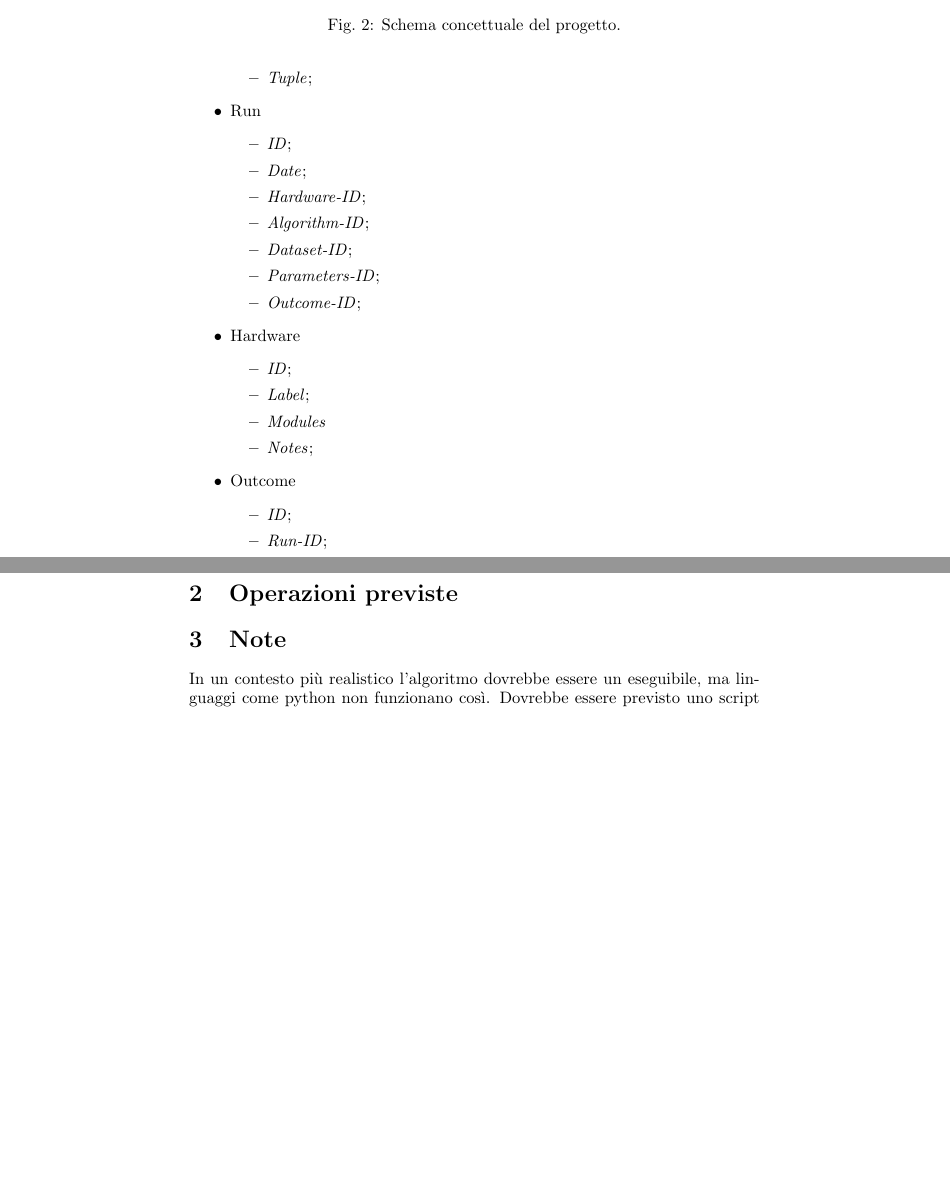
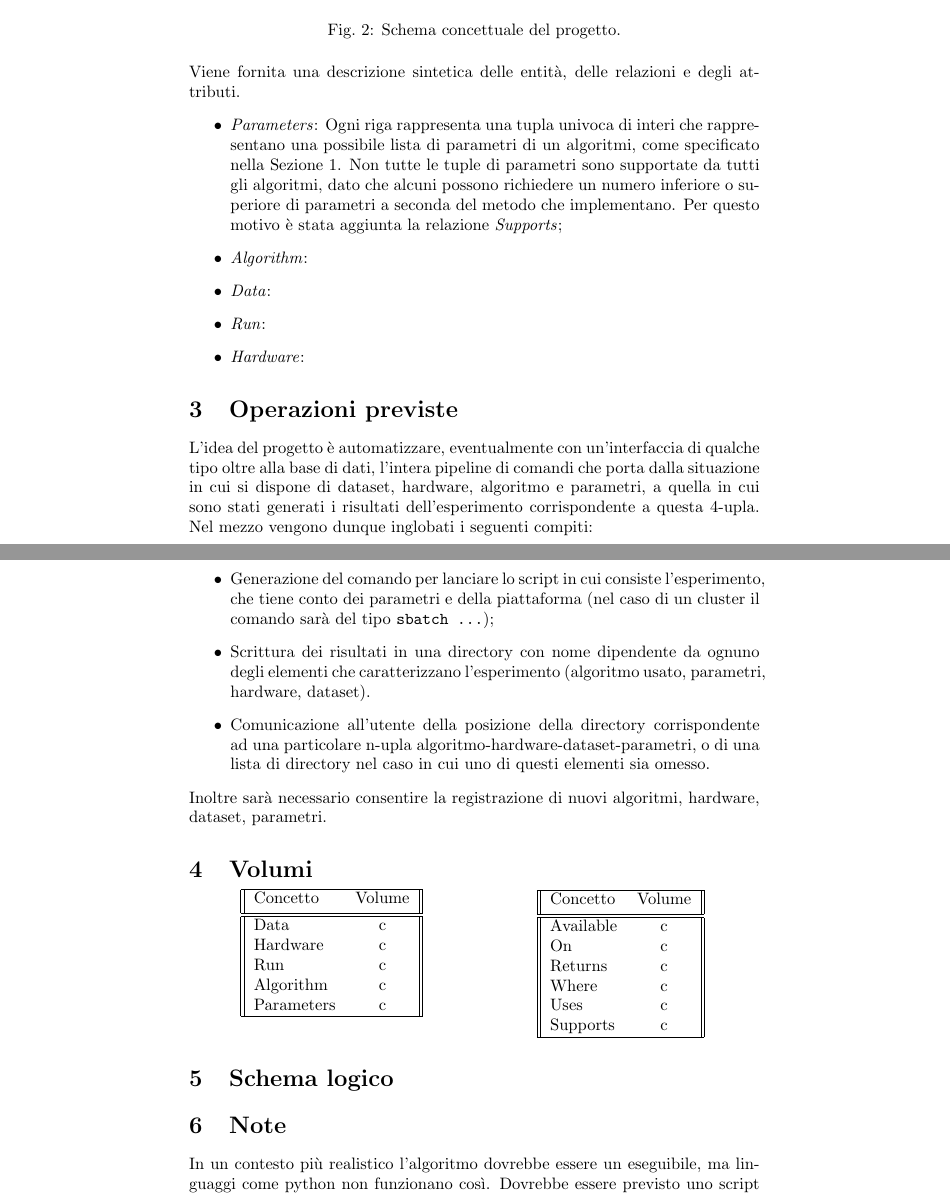
Before and after one commit to fAndreuzzi/BDD, a LaTeX document (descrizione.tex): two parts of pages 2 and 3 of 3, joined at a grey line, cut so that both start at the same text, the shorter picture padded with empty space. Compiled offline with pdfLaTeX.

Commit message:
scheletro

```diff
--- a/descrizione.tex
+++ b/descrizione.tex
@@ -1,6 +1,7 @@
 \documentclass{article}
 \usepackage{graphicx,wrapfig,lipsum}
 \usepackage[utf8]{inputenc}
+\usepackage{float}
 
 \title{Progettazione di una base di dati per esperimenti scientifici}
 \author{Francesco Andreuzzi - IN0500630}
@@ -24 +36,6 @@ Nel progetto saranno utilizzate le seguenti entità, ognuna rappresentata da una
+\begin{figure}[H]
+    \makebox[\textwidth][c]{\includegraphics[width=1.6\textwidth]{res/schema_concettuale.png}}
+    \caption{Schema concettuale del progetto.}
+\end{figure}
+Viene fornita una descrizione sintetica delle entità, delle relazioni e degli attributi.
 \begin{itemize}
@@ -38,32 +42,55 @@ Nel progetto saranno utilizzate le seguenti entità, ognuna rappresentata da una
-        \item \emph{Tuple};
-    \end{itemize}
-    \item Run \begin{itemize}
-        \item \emph{ID};
-        \item \emph{Date};
-        \item \emph{Hardware-ID};
-        \item \emph{Algorithm-ID};
-        \item \emph{Dataset-ID};
-        \item \emph{Parameters-ID};
-        \item \emph{Outcome-ID};
-    \end{itemize}
-    \item Hardware \begin{itemize}
-        \item \emph{ID};
-        \item \emph{Label};
-        \item \emph{Modules}
-        \item \emph{Notes};
-    \end{itemize}
-    \item Outcome \begin{itemize}
-        \item \emph{ID};
-        \item \emph{Run-ID};
-    \end{itemize}
+    \item \emph{Parameters}: Ogni riga rappresenta una tupla univoca di interi che rappresentano una possibile lista di parametri di un algoritmi, come specificato nella Sezione \ref{sec:ipotesi}. Non tutte le tuple di parametri sono supportate da tutti gli algoritmi, dato che alcuni possono richiedere un numero inferiore o superiore di parametri a seconda del metodo che implementano. Per questo motivo è stata aggiunta la relazione \emph{Supports};
+    \item \emph{Algorithm}:
+    \item \emph{Data}:
+    \item \emph{Run}:
+    \item \emph{Hardware}:
 \end{itemize}
 
-\begin{figure}
-    \makebox[\textwidth][c]{\includegraphics[width=1.6\textwidth]{res/schema_concettuale.png}}
-    \caption{Schema concettuale del progetto.}
-  \end{figure}
+\section{Operazioni previste}
+L'idea del progetto è automatizzare, eventualmente con un'interfaccia di qualche tipo oltre alla base di dati, l'intera pipeline di comandi che porta dalla situazione in cui si dispone di dataset, hardware, algoritmo e parametri, a quella in cui sono stati generati i risultati dell'esperimento corrispondente a questa 4-upla. Nel mezzo vengono dunque inglobati i seguenti compiti:
+\begin{itemize}
+    \item Generazione del comando per lanciare lo script in cui consiste l'esperimento, che tiene conto dei parametri e della piattaforma (nel caso di un cluster il comando sarà del tipo \texttt{sbatch ...});
+    \item Scrittura dei risultati in una directory con nome dipendente da ognuno degli elementi che caratterizzano l'esperimento (algoritmo usato, parametri, hardware, dataset).
+    \item Comunicazione all'utente della posizione della directory corrispondente ad una particolare n-upla algoritmo-hardware-dataset-parametri, o di una lista di directory nel caso in cui uno di questi elementi sia omesso.
+\end{itemize}
+Inoltre sarà necessario consentire la registrazione di nuovi algoritmi, hardware, dataset, parametri.
 
-\section{Operazioni previste}
+\section{Volumi}
+\begin{table}[H]
+    \begin{minipage}{.5\linewidth}
+      \vspace{-1cm}
+      \centering
+      \begin{tabular}{||l c||}
+        \hline
+        Concetto & Volume \\ [0.5ex]
+        \hline\hline
+        Data & c\\
+        Hardware & c\\
+        Run & c\\
+        Algorithm & c\\
+        Parameters & c\\
+        \hline
+       \end{tabular}
+    \end{minipage}
+    \begin{minipage}{.5\linewidth}
+      \vspace{-0.55cm}
+      \centering
+        \begin{tabular}{||l c||}
+            \hline
+            Concetto & Volume \\ [0.5ex]
+            \hline\hline
+            Available & c\\
+            On & c\\
+            Returns & c\\
+            Where & c\\
+            Uses & c\\
+            Supports & c\\
+            \hline
+           \end{tabular}
+    \end{minipage}
+\end{table}
+
+\section{Schema logico}
 
 \section{Note}
 In un contesto più realistico l'algoritmo dovrebbe essere un eseguibile, ma linguaggi come python non funzionano così. Dovrebbe essere previsto uno script di supporto.
```
Also changed, not shown: descrizione.tex (30 more changed lines).
